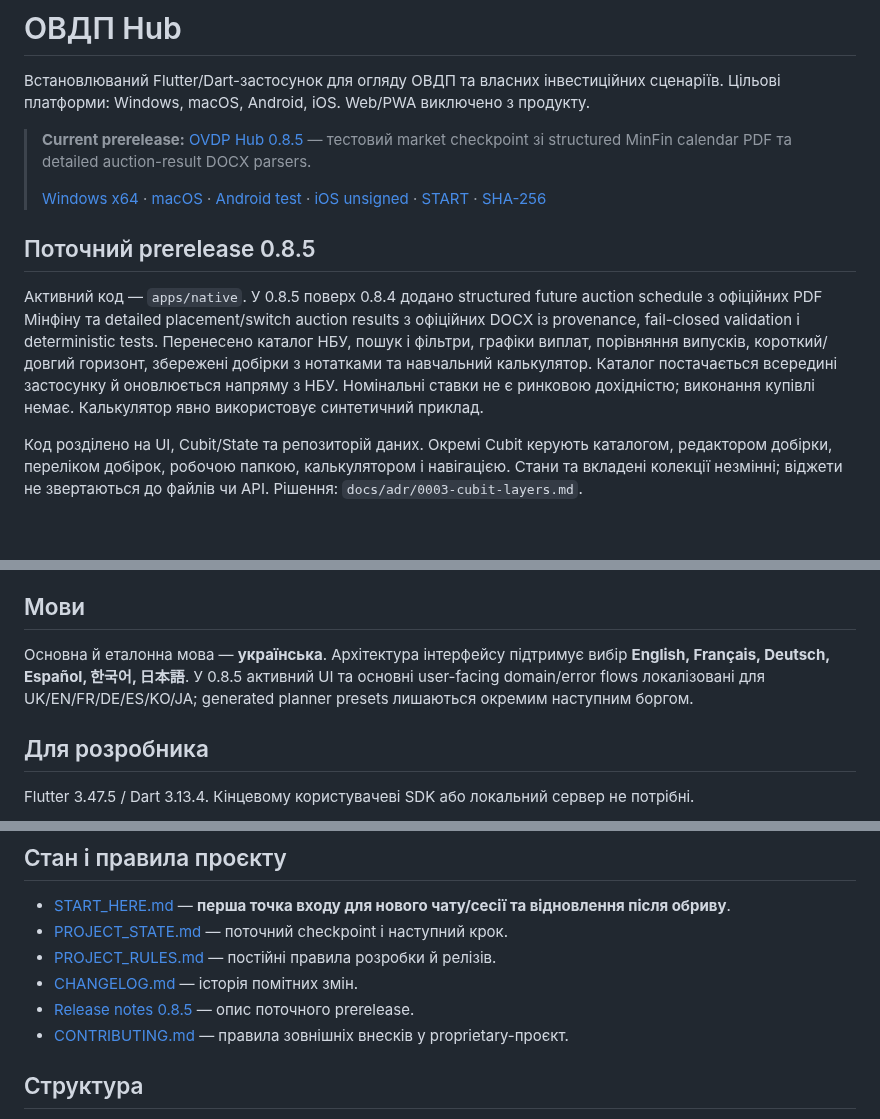
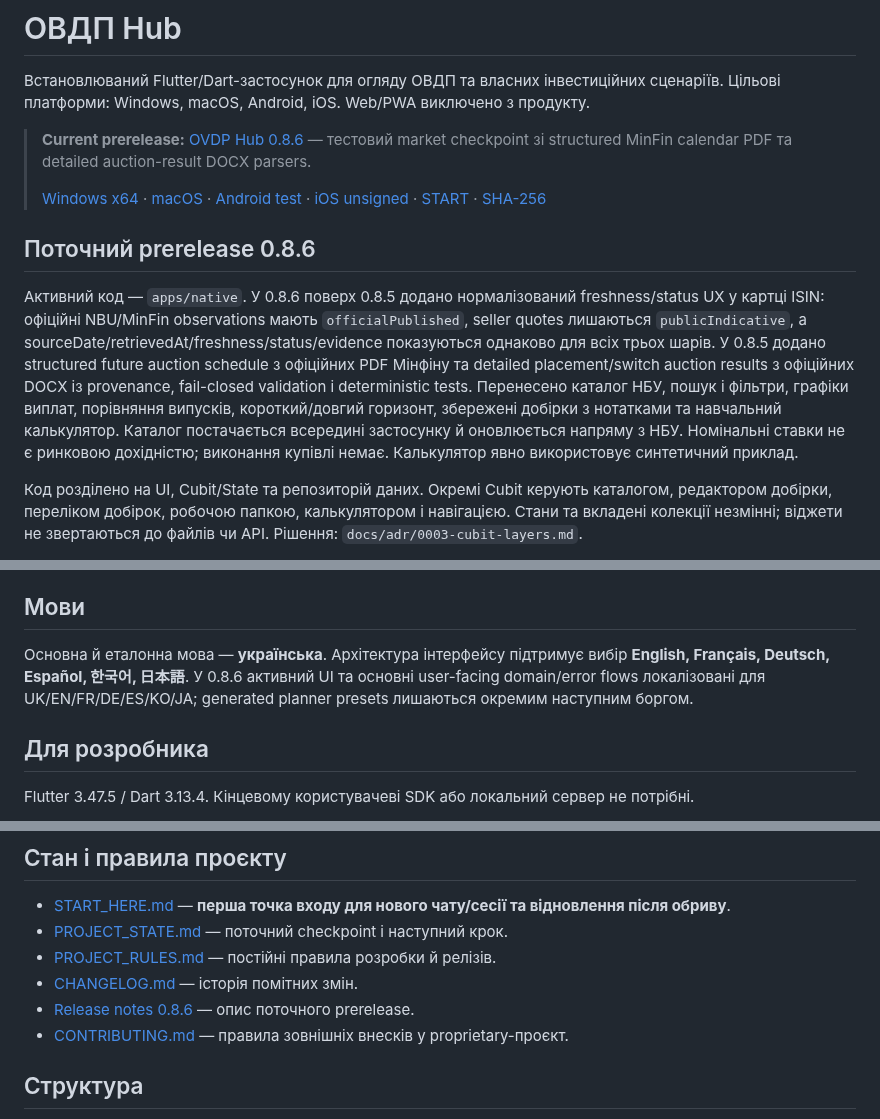
Before and after one commit to RomanZavadaM/ovdp-hub, a Markdown page: README.md, 3 parts joined by grey strips. GitHub-like rendering; blank space fills up the shorter version.

Commit message:
Docs: point README to v0.8.6 prerelease

```diff
--- a/README.md
+++ b/README.md
@@ -2,5 +2,5 @@
 
 Встановлюваний Flutter/Dart-застосунок для огляду ОВДП та власних інвестиційних сценаріїв. Цільові платформи: Windows, macOS, Android, iOS. Web/PWA виключено з продукту.
 
-> **Current prerelease:** [OVDP Hub 0.8.5](https://github.com/RomanZavadaM/ovdp-hub/releases/tag/v0.8.5) — тестовий market checkpoint зі structured MinFin calendar PDF та detailed auction-result DOCX parsers.
+> **Current prerelease:** [OVDP Hub 0.8.6](https://github.com/RomanZavadaM/ovdp-hub/releases/tag/v0.8.5) — тестовий market checkpoint зі structured MinFin calendar PDF та detailed auction-result DOCX parsers.
 >
@@ -8,7 +8,7 @@
 
-## Поточний prerelease 0.8.5
+## Поточний prerelease 0.8.6
 
-Активний код — `apps/native`. У 0.8.5 поверх 0.8.4 додано structured future auction schedule з офіційних PDF Мінфіну та detailed placement/switch auction results з офіційних DOCX із provenance, fail-closed validation і deterministic tests. Перенесено каталог НБУ, пошук і фільтри, графіки виплат, порівняння випусків, короткий/довгий горизонт, збережені добірки з нотатками та навчальний калькулятор. Каталог постачається всередині застосунку й оновлюється напряму з НБУ. Номінальні ставки не є ринковою дохідністю; виконання купівлі немає. Калькулятор явно використовує синтетичний приклад.
+Активний код — `apps/native`. У 0.8.6 поверх 0.8.5 додано нормалізований freshness/status UX у картці ISIN: офіційні NBU/MinFin observations мають `officialPublished`, seller quotes лишаються `publicIndicative`, а sourceDate/retrievedAt/freshness/status/evidence показуються однаково для всіх трьох шарів. У 0.8.5 додано structured future auction schedule з офіційних PDF Мінфіну та detailed placement/switch auction results з офіційних DOCX із provenance, fail-closed validation і deterministic tests. Перенесено каталог НБУ, пошук і фільтри, графіки виплат, порівняння випусків, короткий/довгий горизонт, збережені добірки з нотатками та навчальний калькулятор. Каталог постачається всередині застосунку й оновлюється напряму з НБУ. Номінальні ставки не є ринковою дохідністю; виконання купівлі немає. Калькулятор явно використовує синтетичний приклад.
 
 Код розділено на UI, Cubit/State та репозиторій даних. Окремі Cubit керують каталогом, редактором добірки, переліком добірок, робочою папкою, калькулятором і навігацією. Стани та вкладені колекції незмінні; віджети не звертаються до файлів чи API. Рішення: `docs/adr/0003-cubit-layers.md`.
 
@@ -58,7 +58,7 @@ OVDP Hub є **proprietary software**. Публічна видимість цьо
 
 ## Мови
 
-Основна й еталонна мова — **українська**. Архітектура інтерфейсу підтримує вибір **English, Français, Deutsch, Español, 한국어, 日本語**. У 0.8.5 активний UI та основні user-facing domain/error flows локалізовані для UK/EN/FR/DE/ES/KO/JA; generated planner presets лишаються окремим наступним боргом.
+Основна й еталонна мова — **українська**. Архітектура інтерфейсу підтримує вибір **English, Français, Deutsch, Español, 한국어, 日本語**. У 0.8.6 активний UI та основні user-facing domain/error flows локалізовані для UK/EN/FR/DE/ES/KO/JA; generated planner presets лишаються окремим наступним боргом.
 
 ## Для розробника
 
@@ -82,7 +82,7 @@ Windows-пакет повинен містити весь каталог `build/
 - [PROJECT_STATE.md](PROJECT_STATE.md) — поточний checkpoint і наступний крок.
 - [PROJECT_RULES.md](PROJECT_RULES.md) — постійні правила розробки й релізів.
 - [CHANGELOG.md](CHANGELOG.md) — історія помітних змін.
-- [Release notes 0.8.5](docs/releases/RELEASE_NOTES_v0_8_5.md) — опис поточного prerelease.
+- [Release notes 0.8.6](docs/releases/RELEASE_NOTES_v0_8_6.md) — опис поточного prerelease.
 - [CONTRIBUTING.md](CONTRIBUTING.md) — правила зовнішніх внесків у proprietary-проєкт.
 
 ## Структура
```
Also changed, not shown: other parts of README.md (+1 -1 lines).
